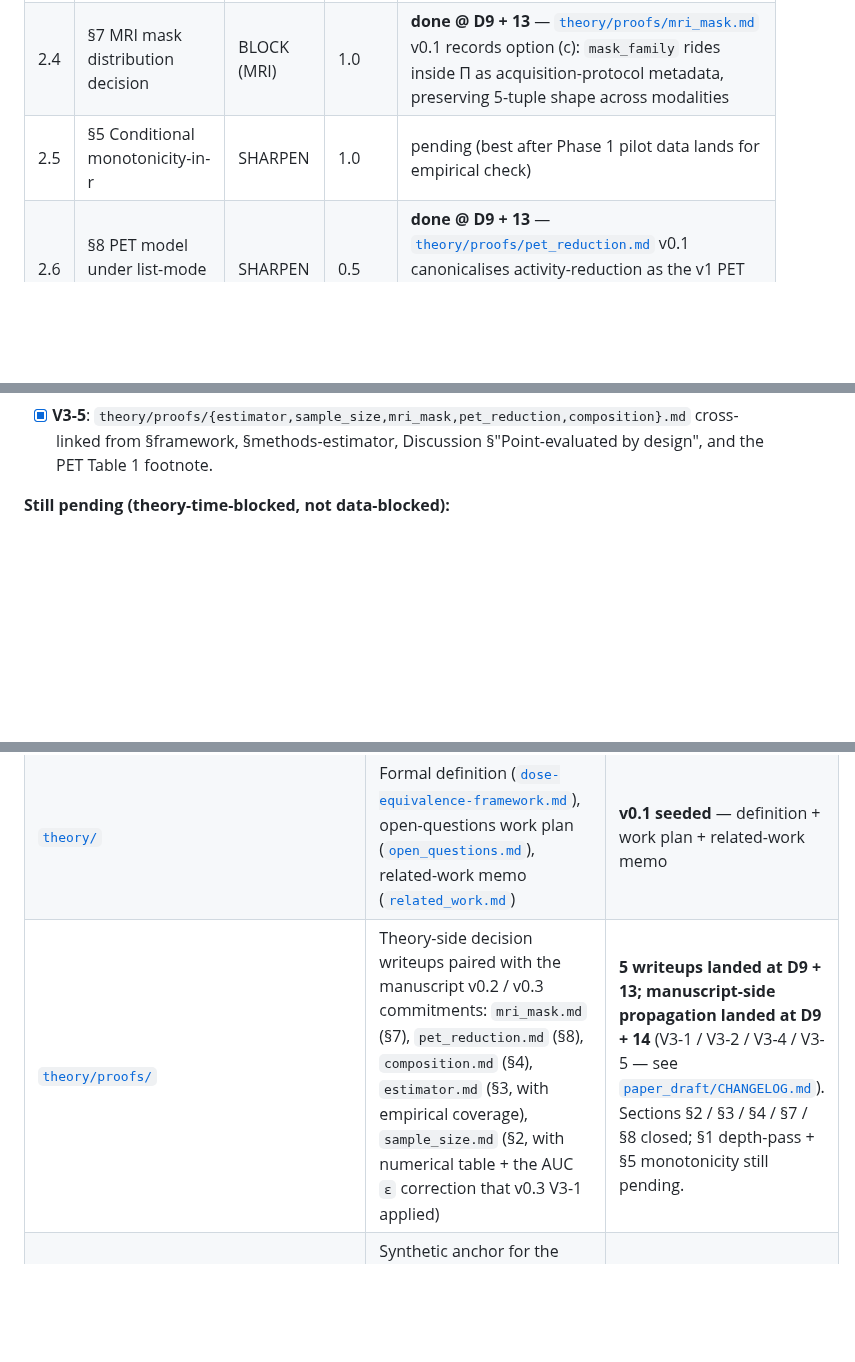
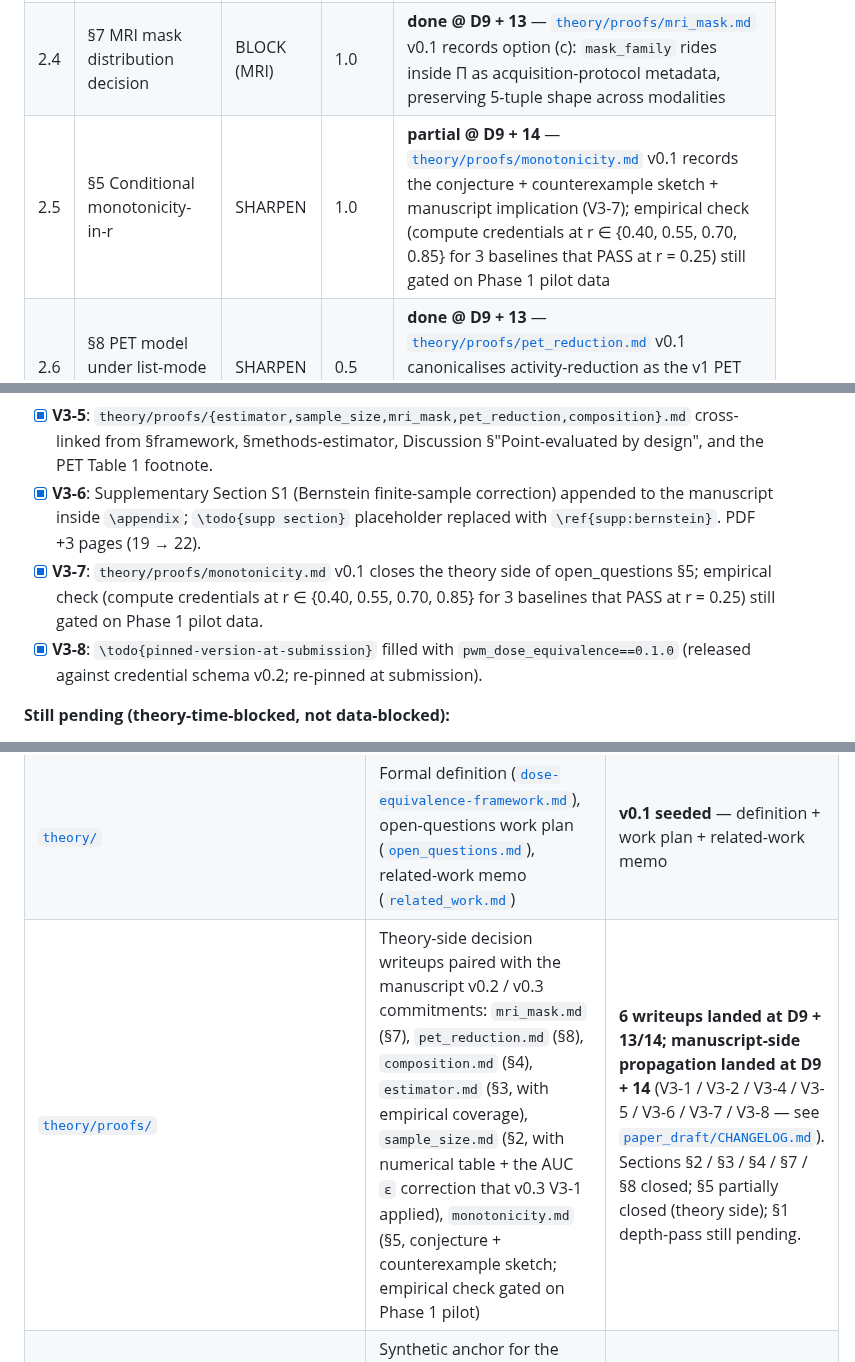
Before and after one commit to integritynoble/low_dose_CT, a Markdown page: WS-2_framework/README.md, 3 parts joined by grey strips. Drawn GitHub-style; blank space fills up the shorter version.

Commit message:
WS-2 README: reflect V3-6 / V3-7 / V3-8 polish landings
Three targeted updates for the post-v0.3 polish that landed at
D9 + 14 (late):

- Phase 2.5 row: was "pending"; now "partial @ D9 + 14" with the
  monotonicity.md theory writeup landed (V3-7) and the empirical
  check still gated on Phase 1 pilot.

- Subfolders theory/proofs/ row: list now includes monotonicity.md
  (sec 5); count bumped 5 -> 6 writeups; sec 5 is "partially closed
  (theory side)" instead of "still pending". V3-1 through V3-8
  listed instead of V3-1 through V3-5.

- "Done when" intermediate D9 + 14 sub-block: 3 new checked items
  for V3-6 (Bernstein supplementary S1; PDF 19 -> 22 pp), V3-7
  (monotonicity.md v0.1 with empirical-check note), V3-8
  (pinned-version 0.1.0 filled).

Terminal acceptance criteria and "still pending" list both
unchanged.

Co-Authored-By: Claude Opus 4.7 (1M context) <noreply@anthropic.com>

```diff
--- a/WS-2_framework/README.md
+++ b/WS-2_framework/README.md
@@ -58,7 +58,7 @@ Per [`theory/open_questions.md`](theory/open_questions.md), 10 items prioritized
 | 2.2 | §3 Estimator validity / coverage simulations | BLOCK | 1.5 | **done @ D9 + 13** — [`theory/proofs/estimator.md`](theory/proofs/estimator.md) v0.1 backed by 27-cell sim in [`experiments/estimator_coverage/`](experiments/estimator_coverage/); estimator defaults recorded (percentile / DeLong-for-AUC / BCa opt-in); non-null power sim is the follow-up |
 | 2.3 | §2 Sample-size formula (closed-form + numerical table) | BLOCK | 2.0 | **done @ D9 + 13** — [`theory/proofs/sample_size.md`](theory/proofs/sample_size.md) v0.1 with (S1) / (S3) / (S4) derivations + numerical tables + empirical validation vs §3 simulation. **Surfaces a v0.3 manuscript correction**: bump AUC-task default `ε` from 0.02 to 0.05 |
 | 2.4 | §7 MRI mask distribution decision | BLOCK (MRI) | 1.0 | **done @ D9 + 13** — [`theory/proofs/mri_mask.md`](theory/proofs/mri_mask.md) v0.1 records option (c): `mask_family` rides inside Π as acquisition-protocol metadata, preserving 5-tuple shape across modalities |
-| 2.5 | §5 Conditional monotonicity-in-r | SHARPEN | 1.0 | pending (best after Phase 1 pilot data lands for empirical check) |
+| 2.5 | §5 Conditional monotonicity-in-r | SHARPEN | 1.0 | **partial @ D9 + 14** — [`theory/proofs/monotonicity.md`](theory/proofs/monotonicity.md) v0.1 records the conjecture + counterexample sketch + manuscript implication (V3-7); empirical check (compute credentials at r ∈ {0.40, 0.55, 0.70, 0.85} for 3 baselines that PASS at r = 0.25) still gated on Phase 1 pilot data |
 | 2.6 | §8 PET model under list-mode reduction | SHARPEN | 0.5 | **done @ D9 + 13** — [`theory/proofs/pet_reduction.md`](theory/proofs/pet_reduction.md) v0.1 canonicalises activity-reduction as the v1 PET `T_r`; scan-time-reduction documented as v2 distinction |
 | 2.7 | §6 Per-patient vs aggregate guidance | SHARPEN | 0.5 | **done at manuscript level** — Definition 2 (per-patient) opt-in; Discussion §"Aggregate-vs-per-patient" guidance present |
 | 2.8 | §4 Composition law (likely negative result) | DEFER | 0.5 | **done @ D9 + 13** — [`theory/proofs/composition.md`](theory/proofs/composition.md) v0.1 records the negative-result position: no clean composition law exists; framework is point-evaluated by design |
@@ -135,6 +135,9 @@ D9 anchor ≈ 2026-05-20 (theory v0.1 seed date); today (2026-06-03) is **≈ D9
 - [x] **V3-3**: B5 software-rigor placeholders filled — 60 unit tests, 100 % line coverage on 230 statements, v0.1.0 (alpha). Closes audit item B5.
 - [x] **V3-4**: PET Table 1 footnote (activity-reduction canonical; scan-time-reduction is v2); `\footnote` → `\footnotemark` + `\footnotetext` typesetting fix so the body actually renders.
 - [x] **V3-5**: `theory/proofs/{estimator,sample_size,mri_mask,pet_reduction,composition}.md` cross-linked from §framework, §methods-estimator, Discussion §"Point-evaluated by design", and the PET Table 1 footnote.
+- [x] **V3-6**: Supplementary Section S1 (Bernstein finite-sample correction) appended to the manuscript inside `\appendix`; `\todo{supp section}` placeholder replaced with `\ref{supp:bernstein}`. PDF +3 pages (19 → 22).
+- [x] **V3-7**: `theory/proofs/monotonicity.md` v0.1 closes the theory side of open_questions §5; empirical check (compute credentials at r ∈ {0.40, 0.55, 0.70, 0.85} for 3 baselines that PASS at r = 0.25) still gated on Phase 1 pilot data.
+- [x] **V3-8**: `\todo{pinned-version-at-submission}` filled with `pwm_dose_equivalence==0.1.0` (released against credential schema v0.2; re-pinned at submission).
 
 **Still pending (theory-time-blocked, not data-blocked):**
 
@@ -159,7 +162,7 @@ D9 anchor ≈ 2026-05-20 (theory v0.1 seed date); today (2026-06-03) is **≈ D9
 |---|---|---|
 | [`paper_draft/`](paper_draft/) | *Nature Methods* manuscript | **v0.3 working draft** (19 pp; see [`paper_draft/CHANGELOG.md`](paper_draft/CHANGELOG.md)) |
 | [`theory/`](theory/) | Formal definition ([`dose-equivalence-framework.md`](theory/dose-equivalence-framework.md)), open-questions work plan ([`open_questions.md`](theory/open_questions.md)), related-work memo ([`related_work.md`](theory/related_work.md)) | **v0.1 seeded** — definition + work plan + related-work memo |
-| [`theory/proofs/`](theory/proofs/) | Theory-side decision writeups paired with the manuscript v0.2 / v0.3 commitments: `mri_mask.md` (§7), `pet_reduction.md` (§8), `composition.md` (§4), `estimator.md` (§3, with empirical coverage), `sample_size.md` (§2, with numerical table + the AUC `ε` correction that v0.3 V3-1 applied) | **5 writeups landed at D9 + 13; manuscript-side propagation landed at D9 + 14** (V3-1 / V3-2 / V3-4 / V3-5 — see [`paper_draft/CHANGELOG.md`](paper_draft/CHANGELOG.md)). Sections §2 / §3 / §4 / §7 / §8 closed; §1 depth-pass + §5 monotonicity still pending. |
+| [`theory/proofs/`](theory/proofs/) | Theory-side decision writeups paired with the manuscript v0.2 / v0.3 commitments: `mri_mask.md` (§7), `pet_reduction.md` (§8), `composition.md` (§4), `estimator.md` (§3, with empirical coverage), `sample_size.md` (§2, with numerical table + the AUC `ε` correction that v0.3 V3-1 applied), `monotonicity.md` (§5, conjecture + counterexample sketch; empirical check gated on Phase 1 pilot) | **6 writeups landed at D9 + 13/14; manuscript-side propagation landed at D9 + 14** (V3-1 / V3-2 / V3-4 / V3-5 / V3-6 / V3-7 / V3-8 — see [`paper_draft/CHANGELOG.md`](paper_draft/CHANGELOG.md)). Sections §2 / §3 / §4 / §7 / §8 closed; §5 partially closed (theory side); §1 depth-pass still pending. |
 | [`experiments/cross_modality_consistency/`](experiments/cross_modality_consistency/) | Synthetic anchor for the modality-general claim — same bootstrap code path applied to 3 `T_r` operators; 6 credentials (3 PASS + 3 FAIL) at seed=42 | **reproducible** — `results.json` committed; not data-blocked |
 | [`experiments/estimator_coverage/`](experiments/estimator_coverage/) | 27-cell empirical coverage simulation for the paired-bootstrap estimator across percentile / BCa / DeLong CI variants; backs the estimator-default decision in `theory/proofs/estimator.md` | **reproducible** — `results.json` committed; ~35 min wall time at seed = 42 |
 | [`pwm_dose_equivalence/`](pwm_dose_equivalence/) | Pip-installable Python library; the productionised counterpart to the experiments-folder prototype | **v0.1.0 alpha** — 60/60 tests pass at 100 % line coverage; TestPyPI publish pending (D9 + 365); v1.0.0 alongside paper acceptance (D9 + 540) |
```
